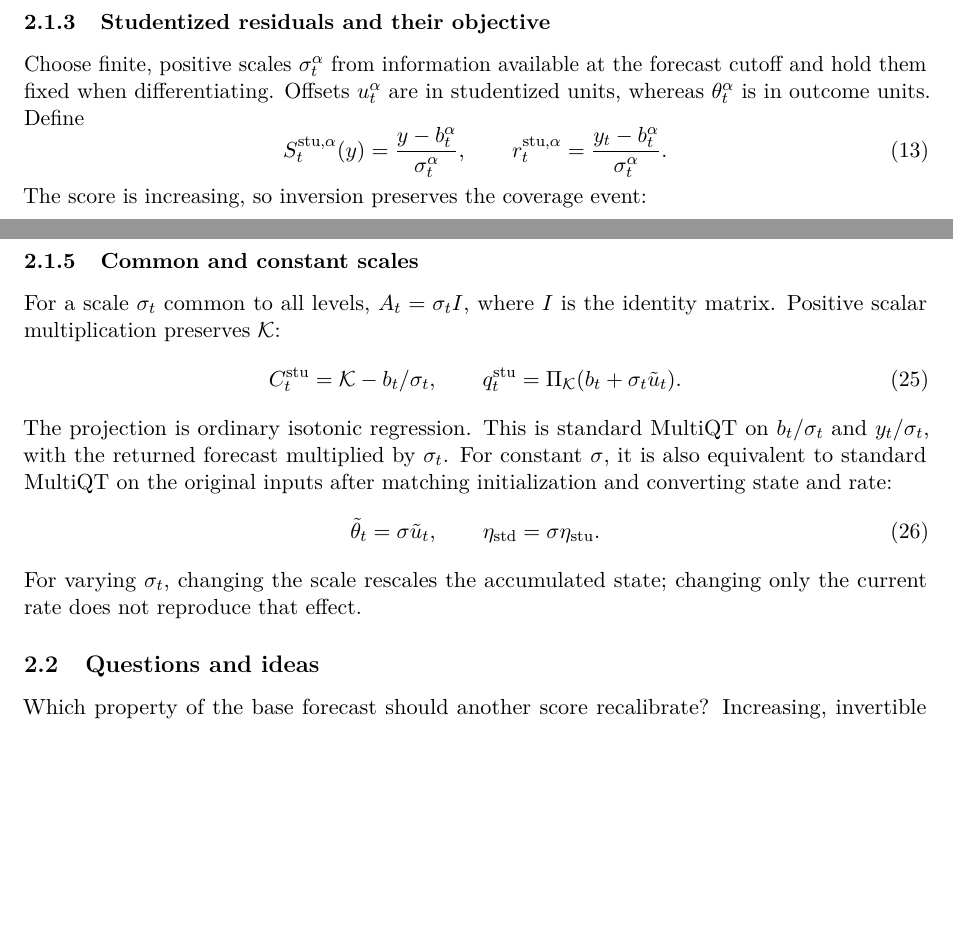
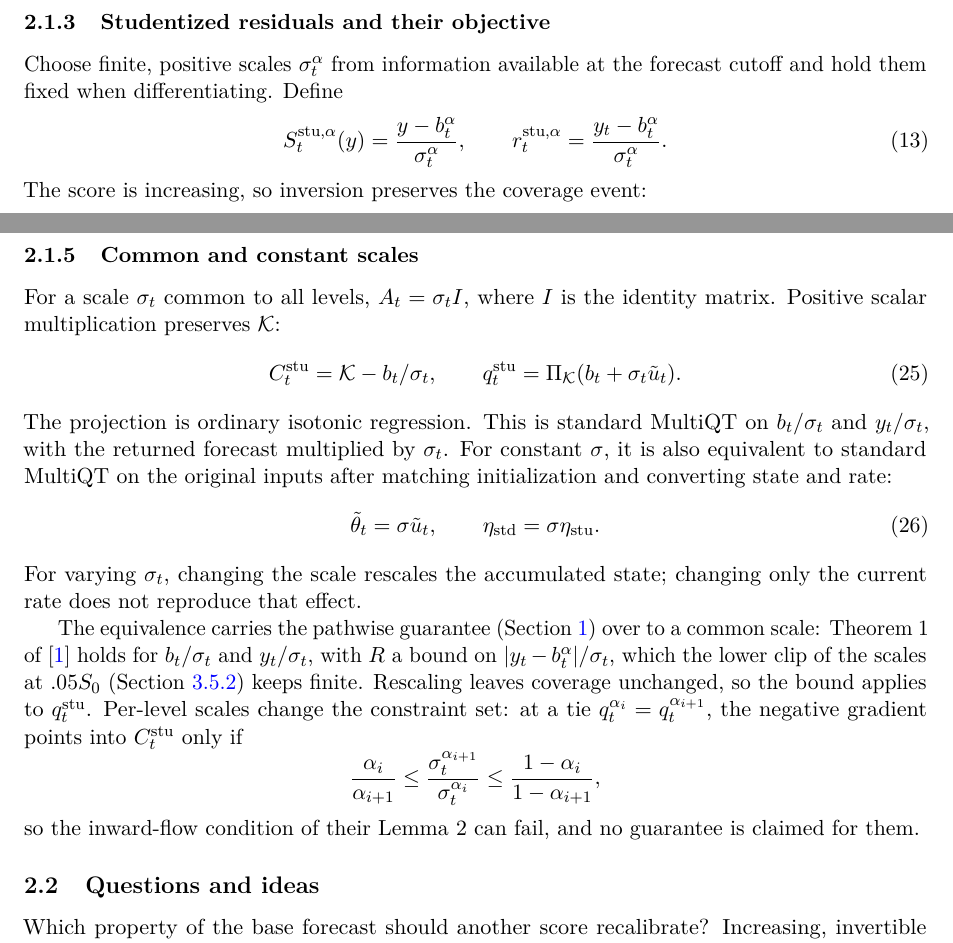
Before and after one commit to MonikaZimmermann/Multi-QT-extensions, a LaTeX document (notes/notes.tex): two parts of pages 3 and 4 of 31 before the commit and two parts of pages 4 and 5 of 32 after it, joined at a grey line, cut so that both start at the same text, the shorter picture padded with empty space. Compiled offline with pdfLaTeX.

Commit message:
update on scores (inward flow can fail)

```diff
--- a/notes/notes.tex
+++ b/notes/notes.tex
@@ -167,9 +190,7 @@ projected state and apply it to the hidden state.
 
 \subsubsection{Studentized residuals and their objective}
 Choose finite, positive scales $\sigma_t^\alpha$ from information
-available at the forecast cutoff and hold them fixed when differentiating.
-Offsets $u_t^\alpha$ are in studentized units, whereas $\theta_t^\alpha$
-is in outcome units. Define
+available at the forecast cutoff and hold them fixed when differentiating. Define
 \begin{equation}
  S_t^{\stu,\alpha}(y)=\frac{y-b_t^\alpha}{\sigma_t^\alpha},\qquad
  r_t^{\stu,\alpha}=\frac{y_t-b_t^\alpha}{\sigma_t^\alpha}.
@@ -278,6 +299,23 @@ and converting state and rate:
 \end{equation}
 For varying $\sigma_t$, changing the scale rescales the accumulated
 state; changing only the current rate does not reproduce that effect.
+
+The equivalence carries the pathwise guarantee
+(Section~\ref{sec:notation}) over to a common scale: Theorem~1
+of~\cite{multiqt} holds for $b_t/\sigma_t$ and $y_t/\sigma_t$, with $R$
+a bound on $|y_t-b_t^\alpha|/\sigma_t$, which the lower clip of the
+scales at $.05S_0$ (Section~\ref{sec:studentized-code-updates}) keeps
+finite. Rescaling leaves coverage unchanged, so the bound applies to
+$q_t^\stu$. Per-level scales change the constraint set: at a tie
+$q_t^{\alpha_i}=q_t^{\alpha_{i+1}}$, the negative gradient points into
+$C_t^\stu$ only if
+\[
+ \frac{\alpha_i}{\alpha_{i+1}}\le
+ \frac{\sigma_t^{\alpha_{i+1}}}{\sigma_t^{\alpha_i}}\le
+ \frac{1-\alpha_i}{1-\alpha_{i+1}},
+\]
+so the inward-flow condition of their Lemma~2 can fail, and no guarantee
+is claimed for them.
 
 \subsection{Questions and ideas}
 Which property of the base forecast should another score recalibrate?
```
Also changed, not shown: notes/notes.pdf, notes/notes.tex (23 more changed lines), 1 other file.
